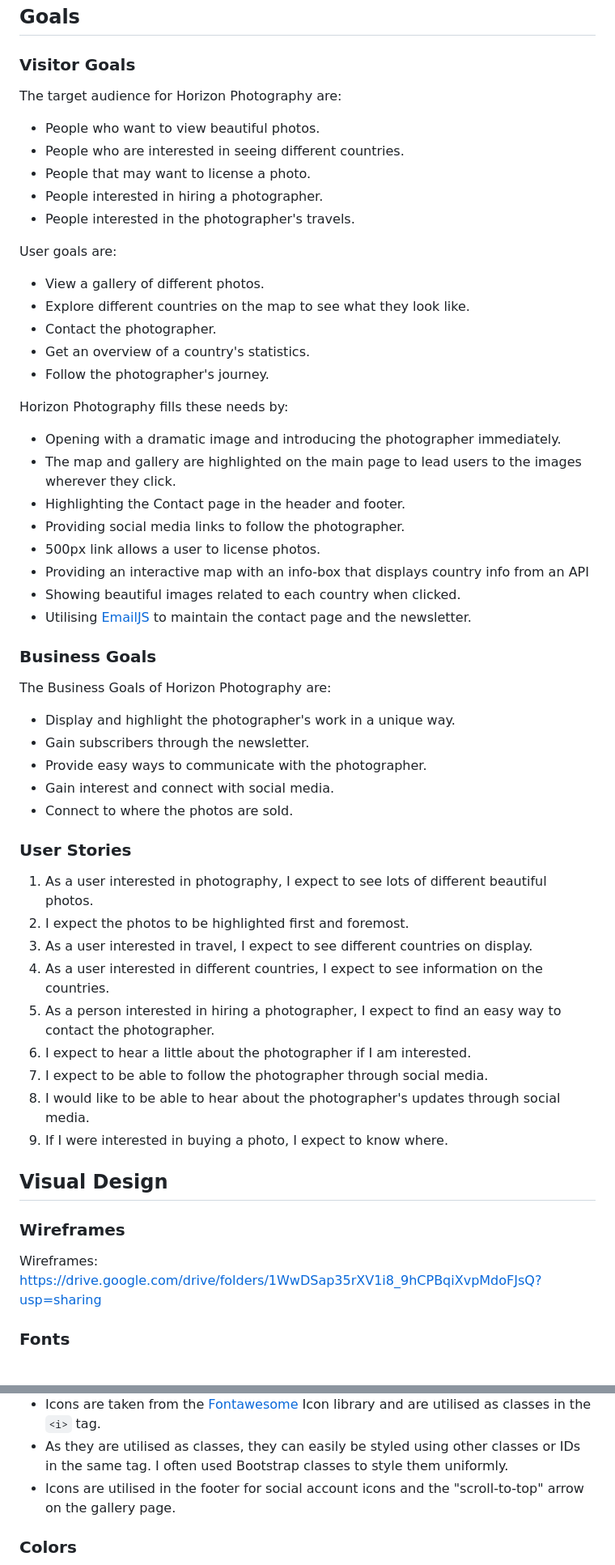
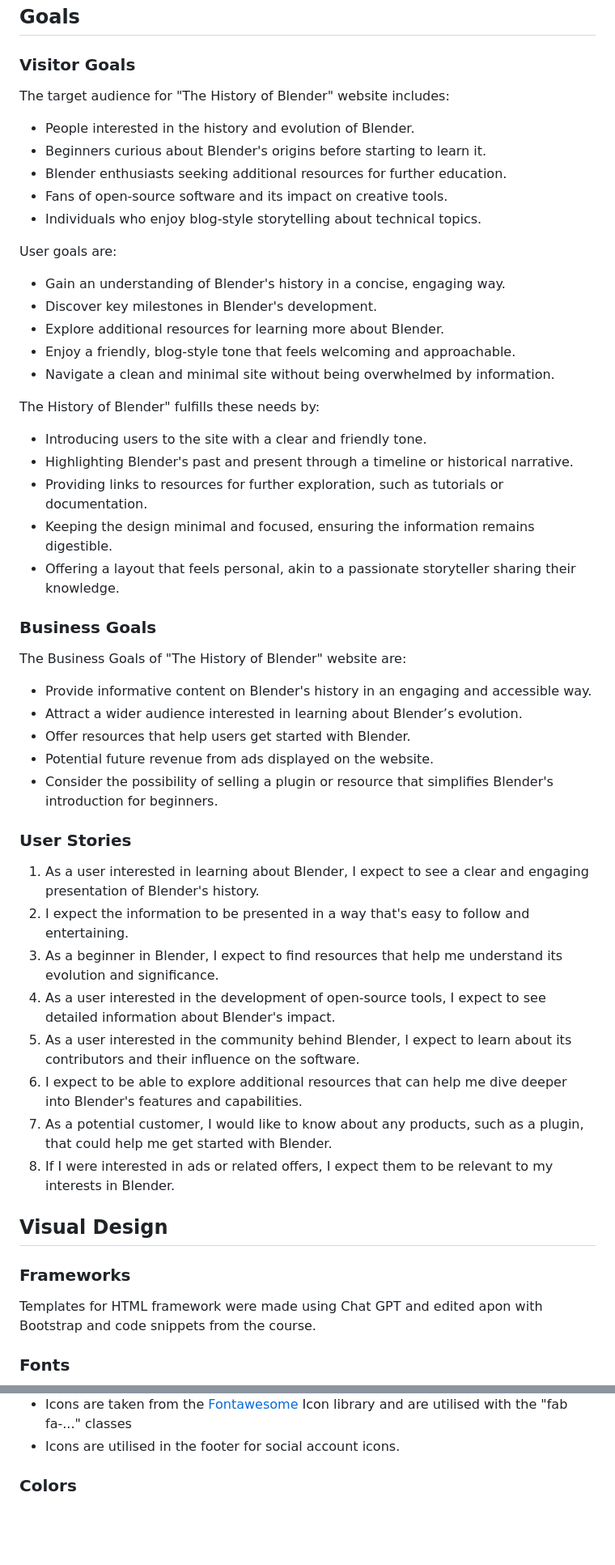
Before and after one commit to TheBlep/the-history-of-blender, a Markdown page: README.md, 2 parts joined by grey strips. Shown at 81% size. Drawn GitHub-style; blank space fills up the shorter version.

Commit message:
Filled in "visitor goals" and "visual design" of the README

```diff
--- a/README.md
+++ b/README.md
@@ -127,52 +127,57 @@
 # UX
 ## Goals
 ### Visitor Goals
-The target audience for Horizon Photography are:
-- People who want to view beautiful photos.
-- People who are interested in seeing different countries.
-- People that may want to license a photo.
-- People interested in hiring a photographer.
-- People interested in the photographer's travels.
+
+The target audience for "The History of Blender" website includes:
+
+- People interested in the history and evolution of Blender.
+- Beginners curious about Blender's origins before starting to learn it.
+- Blender enthusiasts seeking additional resources for further education.
+- Fans of open-source software and its impact on creative tools.
+- Individuals who enjoy blog-style storytelling about technical topics.
 
 User goals are:
-- View a gallery of different photos.
-- Explore different countries on the map to see what they look like.
-- Contact the photographer.
-- Get an overview of a country's statistics.
-- Follow the photographer's journey.
 
-Horizon Photography fills these needs by:
-- Opening with a dramatic image and introducing the photographer immediately.
-- The map and gallery are highlighted on the main page to lead users to the images wherever they click.
-- Highlighting the Contact page in the header and footer.
-- Providing social media links to follow the photographer.
-- 500px link allows a user to license photos.
-- Providing an interactive map with an info-box that displays country info from an API
-- Showing beautiful images related to each country when clicked.
-- Utilising [EmailJS](https://www.emailjs.com/) to maintain the contact page and the newsletter.
+- Gain an understanding of Blender's history in a concise, engaging way.
+- Discover key milestones in Blender's development.
+- Explore additional resources for learning more about Blender.
+- Enjoy a friendly, blog-style tone that feels welcoming and approachable.
+- Navigate a clean and minimal site without being overwhelmed by information.
+
+The History of Blender" fulfills these needs by:
+
+- Introducing users to the site with a clear and friendly tone.
+- Highlighting Blender's past and present through a timeline or historical narrative.
+- Providing links to resources for further exploration, such as tutorials or documentation.
+- Keeping the design minimal and focused, ensuring the information remains digestible.
+- Offering a layout that feels personal, akin to a passionate storyteller sharing their knowledge.
+
 
 ### Business Goals
-The Business Goals of Horizon Photography are:
-- Display and highlight the photographer's work in a unique way.
-- Gain subscribers through the newsletter.
-- Provide easy ways to communicate with the photographer.
-- Gain interest and connect with social media.
-- Connect to where the photos are sold.
+
+The Business Goals of "The History of Blender" website are:
+- Provide informative content on Blender's history in an engaging and accessible way.
+- Attract a wider audience interested in learning about Blender’s evolution.
+- Offer resources that help users get started with Blender.
+- Potential future revenue from ads displayed on the website.
+- Consider the possibility of selling a plugin or resource that simplifies Blender's introduction for beginners.
+
 
 ### User Stories
-1. As a user interested in photography, I expect to see lots of different beautiful photos.
-0. I expect the photos to be highlighted first and foremost.
-0. As a user interested in travel, I expect to see different countries on display.
-0. As a user interested in different countries, I expect to see information on the countries.
-0. As a person interested in hiring a photographer, I expect to find an easy way to contact the photographer.
-0. I expect to hear a little about the photographer if I am interested.
-0. I expect to be able to follow the photographer through social media.
-0. I would like to be able to hear about the photographer's updates through social media.
-0. If I were interested in buying a photo, I expect to know where.
+
+1. As a user interested in learning about Blender, I expect to see a clear and engaging presentation of Blender's history.
+2. I expect the information to be presented in a way that's easy to follow and entertaining.
+3. As a beginner in Blender, I expect to find resources that help me understand its evolution and significance.
+4. As a user interested in the development of open-source tools, I expect to see detailed information about Blender's impact.
+5. As a user interested in the community behind Blender, I expect to learn about its contributors and their influence on the software.
+6. I expect to be able to explore additional resources that can help me dive deeper into Blender's features and capabilities.
+7. As a potential customer, I would like to know about any products, such as a plugin, that could help me get started with Blender.
+8. If I were interested in ads or related offers, I expect them to be relevant to my interests in Blender.
+
 
 ## Visual Design
-### Wireframes
-Wireframes: https://drive.google.com/drive/folders/1WwDSap35rXV1i8_9hCPBqiXvpMdoFJsQ?usp=sharing
+### Frameworks
+Templates for HTML framework were made using Chat GPT and edited apon with Bootstrap and code snippets from the course.
 
 ### Fonts
 <div align="center">
@@ -188,8 +193,7 @@ Wireframes: https://drive.google.com/drive/folders/1WwDSap35rXV1i8_9hCPBqiXvpMdo
 </div>
 
-- Icons are taken from the [Fontawesome](https://fontawesome.com/) Icon library and are utilised as classes in the `<i>` tag.
-- As they are utilised as classes, they can easily be styled using other classes or IDs in the same tag. I often used Bootstrap classes to style them uniformly.
-- Icons are utilised in the footer for social account icons and the "scroll-to-top" arrow on the gallery page.
+- Icons are taken from the [Fontawesome](https://fontawesome.com/) Icon library and are utilised with the "fab fa-..." classes
+- Icons are utilised in the footer for social account icons.
 
 ### Colors
 <div align="center">
```
Also changed, not shown: other parts of README.md (+17 -22 lines).
